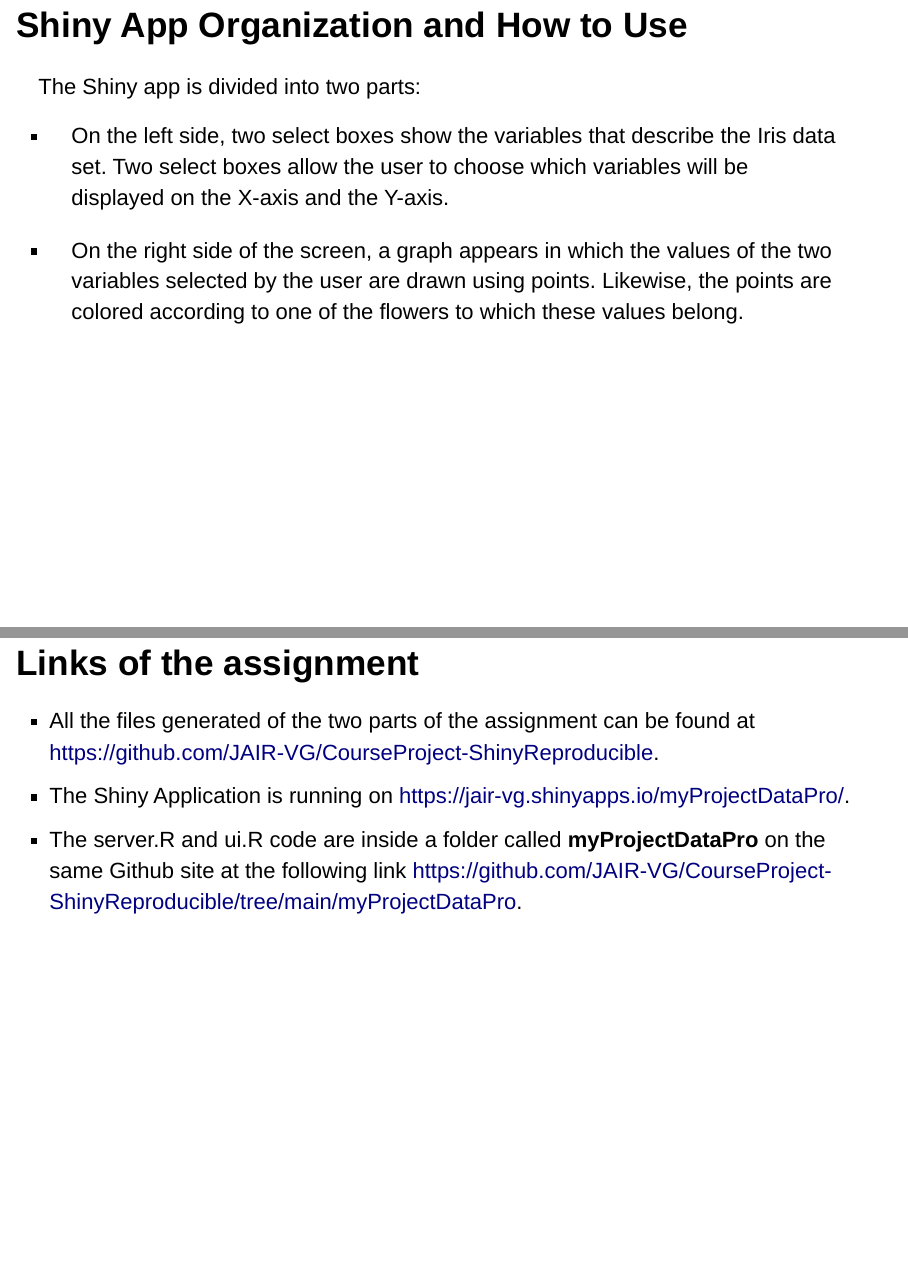
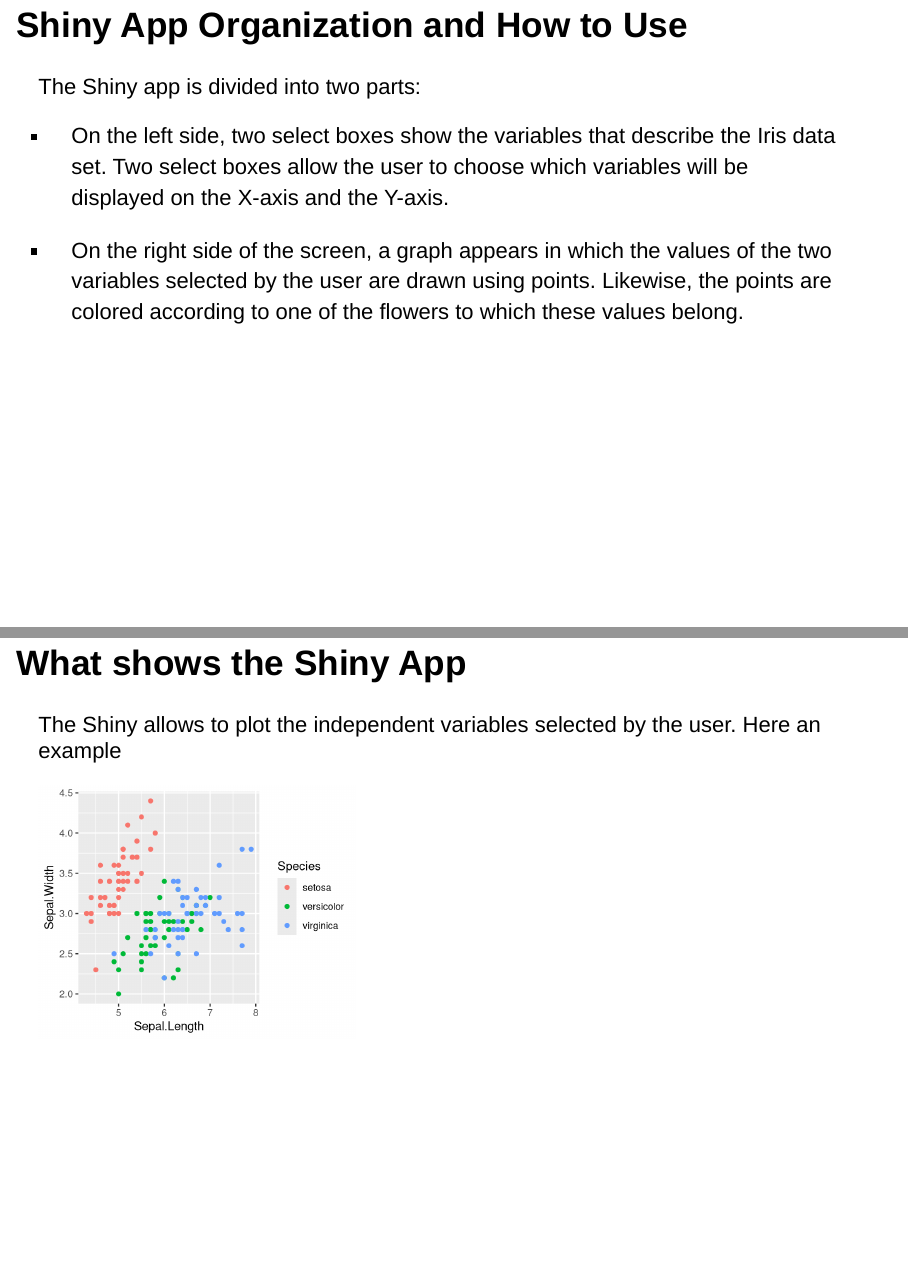
Before and after one commit to JAIR-VG/CourseProject-ShinyReproducible, an R Markdown document (PresentationSlides.Rmd): pages 4 and 5 of 5 before the commit and pages 4 and 5 of 6 after it, joined at a grey line. Rendered offline with R 4.5, knitr and Pandoc, with nearby package versions; drawn as Slidy slides in place of the format the file asks for.

Commit message:
A new presentation is added

````diff
--- a/PresentationSlides.Rmd
+++ b/PresentationSlides.Rmd
@@ -43,6 +43,16 @@ The Shiny app is divided into two parts:
 - On the right side of the screen, a graph appears in which the values of the two variables selected by the user are drawn using points. Likewise, the points are colored according to one of the flowers to which these values belong.
 
 
+## What shows the Shiny App
+
+The Shiny allows to plot the independent variables selected by the user. Here an example
+
+
+```{r fig.asp = 0.8, fig.width = 4}
+library(ggplot2)
+p<-ggplot(iris, aes(x=Sepal.Length, y= Sepal.Width, colour = Species))+geom_point()
+p
+```
 
 ## Links of the assignment
 
````
Also changed, not shown: PresentationSlides.html.
